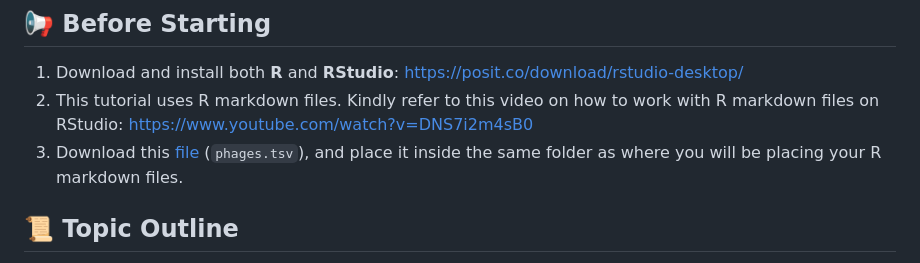
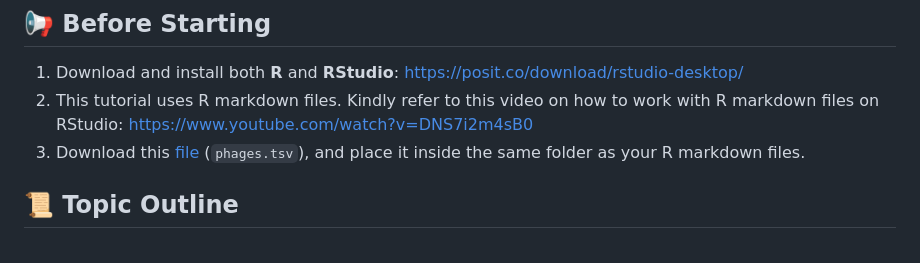
Before and after one commit to bioinfodlsu/basic-r-tutorial, a Markdown page: README.md, the part around the change. Drawn GitHub-style.

```diff
--- a/README.md
+++ b/README.md
@@ -12,7 +12,7 @@ In recent years, R has gained popularity in the field of machine learning. Packa
 
 1. Download and install both **R** and **RStudio**: https://posit.co/download/rstudio-desktop/
 1. This tutorial uses R markdown files. Kindly refer to this video on how to work with R markdown files on RStudio: https://www.youtube.com/watch?v=DNS7i2m4sB0
-1. Download this [file](https://github.com/bioinfodlsu/basic-r-tutorial/blob/main/phages.tsv) (`phages.tsv`), and place it inside the same folder as where you will be placing your R markdown files.
+1. Download this [file](https://github.com/bioinfodlsu/basic-r-tutorial/blob/main/phages.tsv) (`phages.tsv`), and place it inside the same folder as your R markdown files.
 
 ## 📜 Topic Outline
 
```
